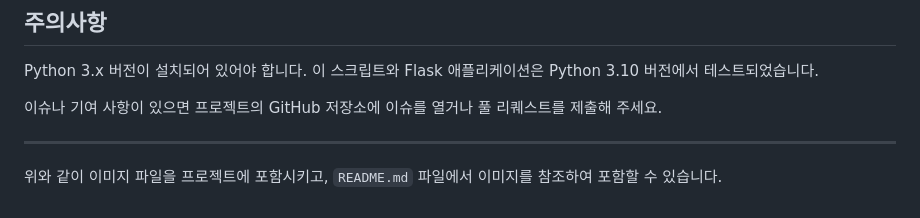
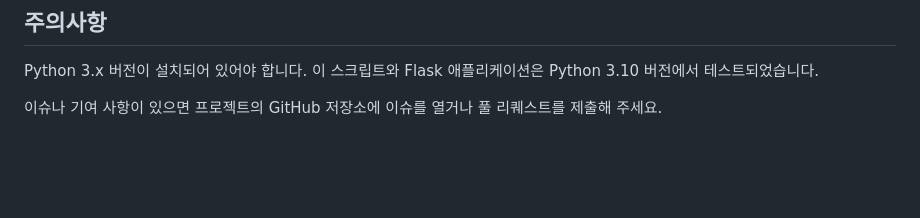
Before and after one commit to WinterLimited/banking-application-review, a Markdown page: README.md, the part around the change. Rendered like a GitHub page; blank space fills up the shorter version.

Commit message:
feat: Update README.md

```diff
--- a/README.md
+++ b/README.md
@@ -142,7 +142,3 @@ python main.py
 Python 3.x 버전이 설치되어 있어야 합니다. 이 스크립트와 Flask 애플리케이션은 Python 3.10 버전에서 테스트되었습니다.
 
 이슈나 기여 사항이 있으면 프로젝트의 GitHub 저장소에 이슈를 열거나 풀 리퀘스트를 제출해 주세요.
-
----
-
-위와 같이 이미지 파일을 프로젝트에 포함시키고, `README.md` 파일에서 이미지를 참조하여 포함할 수 있습니다.
```
